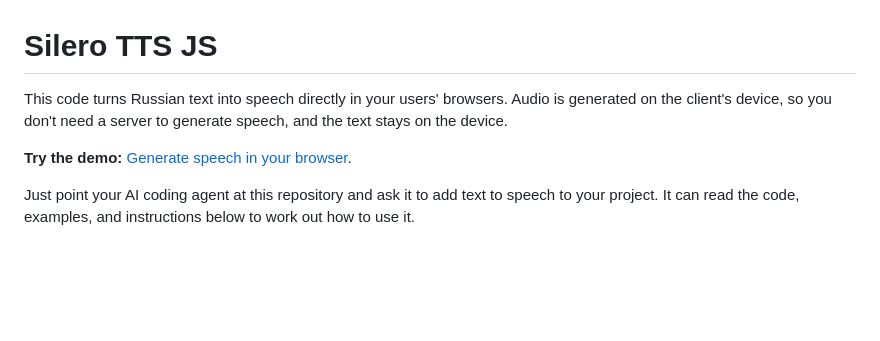
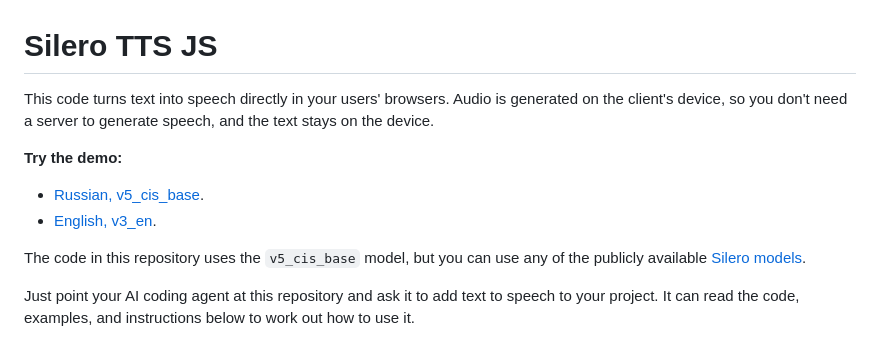
Before and after one commit to ArtemKo7v/silero-tts-js, a Markdown page: README.md, the part around the change. Rendered like a GitHub page; blank space fills up the shorter version.

Commit message:
Revise README for clarity and additional demo options
Updated demo links and clarified model usage in README.

```diff
--- a/README.md
+++ b/README.md
@@ -1,10 +1,15 @@
 # Silero TTS JS
 
-This code turns Russian text into speech directly in your users' browsers.
+This code turns text into speech directly in your users' browsers.
 Audio is generated on the client's device, so you don't need a server to generate
 speech, and the text stays on the device.
 
-**Try the demo:** [Generate speech in your browser](https://research.potochka.com/silero/).
+**Try the demo:**
+ - [Russian, v5_cis_base](https://research.potochka.com/silero/).
+ - [English, v3_en](https://research.potochka.com/silero/en.html).
+
+The code in this repository uses the `v5_cis_base` model, but you can use any of the
+publicly available [Silero models](https://github.com/snakers4/silero-models).
 
 Just point your AI coding agent at this repository and ask it to add text to speech
 to your project. It can read the code, examples, and instructions below to work out
```
